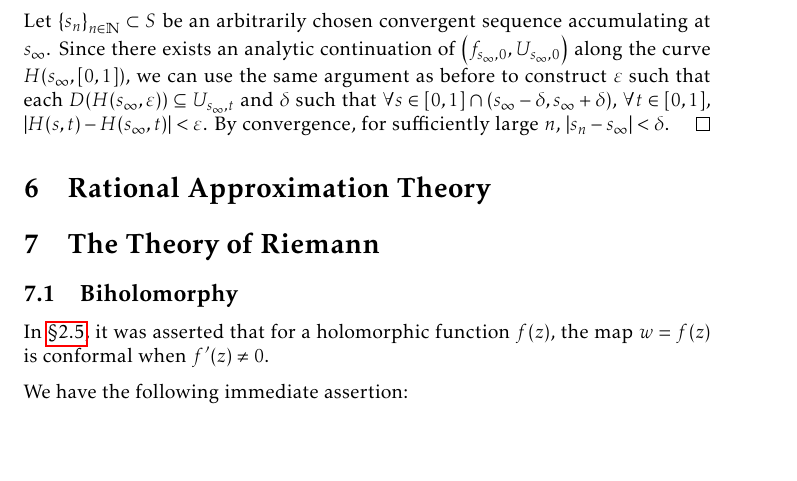
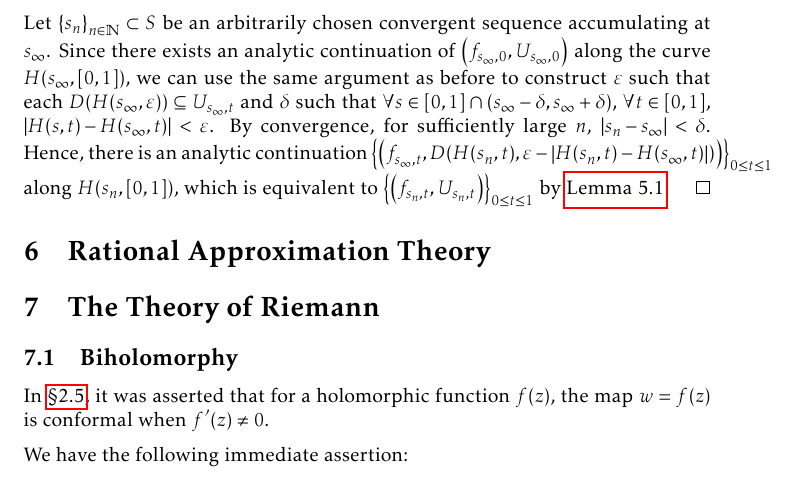
Before and after one commit to slipperking/complex-analysis-latex, a LaTeX document (main.tex): part of page 136 of 162, cut so that both start at the same text, the shorter picture padded with empty space. Compiled offline with pdfLaTeX.

Commit message:
overleaf_to_git (Wed Aug 20 19:21:06 2025 -0700): update main.tex from r20134 to r20135

```diff
--- a/main.tex
+++ b/main.tex
@@ -3130,7 +3130,7 @@ This question is not necessarily an affirmative. The principal branch logarithm
 
     Fix \(s'\) and \(t\). By the derived inequality, we have that \(H\qty(s',t)\in U_{s,t}\) and therefore, \(\widetilde{U}_{s',t}=D\qty(H(s',t),\varepsilon-\abs{H(s,t)-H\qty(s',t)})\subseteq U_{s,t}\). Thus, the analytic function element \(\qty(f_{s,t},\widetilde{U}_{s',t})\) is a direct analytic continuation of \(\qty(f_{s,t},U_{s,t})\). By constructing analytic function elements in a similar manner for all \(t\), we obtain an analytic continuation of \(\qty(f_{s,0},\widetilde{U}_{s',0})\) along \(H\qty(s',[0,1])\). Because \(\qty(f_{s,0},U_{s,0})\) and \(\qty(f_{s,0},\widetilde{U}_{s',0})\) are direct analytic continuations of each other, by \autoref{lemma:analyticcontinuationalongcurveuniqueness}, the continuations \(\qty{\qty(f_{s,t},\widetilde{U}_{s',t})}_{0\leq t\leq 1}\) and \(\qty{\qty(f_{s',t},U_{s',t})}_{0\leq t\leq 1}\) are equivalent. Thus, all elements of \((s-\delta,s+\delta)\cap[0,1]\) belong in \(S\), and thus \(S\) is relatively open in \([0,1]\).
 
-    Let \(\qty{s_n}_{n\in\mathbb{N}}\subset S\) be an arbitrarily chosen convergent sequence accumulating at \(s_\infty\). Since there exists an analytic continuation of \(\qty(f_{s_\infty,0},U_{s_\infty,0})\) along the curve \(H\qty(s_\infty,[0,1])\), we can use the same argument as before to construct \(\varepsilon\) such that each \(D\qty(H\qty(s_\infty, \varepsilon))\subseteq U_{s_\infty,t}\) and \(\delta\) such that \(\forall s\in [0,1]\cap(s_\infty-\delta,s_\infty+\delta)\), \(\forall t\in[0,1]\), \(\abs{H(s,t)-H\qty(s_\infty,t)}<\varepsilon\). By convergence, for sufficiently large \(n\), \(\abs{s_n-s_\infty}<\delta\).
+    Let \(\qty{s_n}_{n\in\mathbb{N}}\subset S\) be an arbitrarily chosen convergent sequence accumulating at \(s_\infty\). Since there exists an analytic continuation of \(\qty(f_{s_\infty,0},U_{s_\infty,0})\) along the curve \(H\qty(s_\infty,[0,1])\), we can use the same argument as before to construct \(\varepsilon\) such that each \(D\qty(H\qty(s_\infty, \varepsilon))\subseteq U_{s_\infty,t}\) and \(\delta\) such that \(\forall s\in [0,1]\cap(s_\infty-\delta,s_\infty+\delta)\), \(\forall t\in[0,1]\), \(\abs{H(s,t)-H\qty(s_\infty,t)}<\varepsilon\). By convergence, for sufficiently large \(n\), \(\abs{s_n-s_\infty}<\delta\). Hence, there is an analytic continuation \(\qty{\qty(f_{s_\infty,t}, D\qty(H\qty(s_n,t),\varepsilon-\abs{H(s_n,t)-H\qty(s_\infty,t)}))}_{0\leq t\leq 1}\) along \(H\qty(s_n,[0,1])\), which is equivalent to \(\qty{\qty(f_{s_n,t},U_{s_n,t})}_{0\leq t\leq 1}\) by \autoref{lemma:analyticcontinuationalongcurveuniqueness}.
 \end{proof}
 \section{Rational Approximation Theory}
 \section{The Theory of Riemann}\label{sec:riemann}
```
